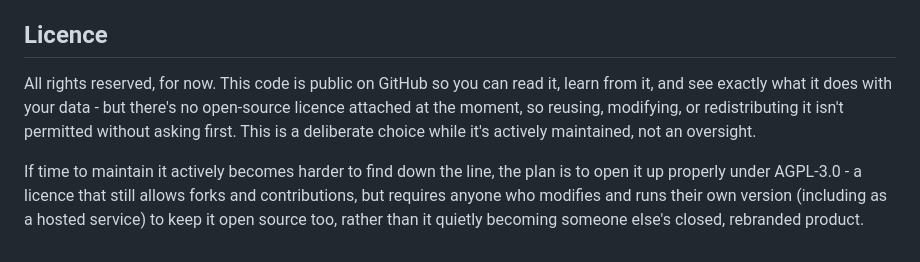
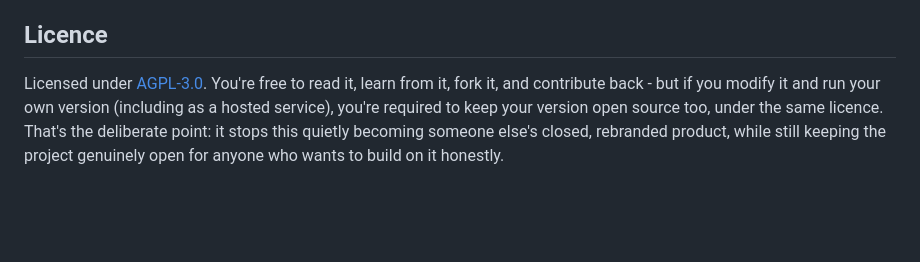
Before and after one commit to callum87-Lab/Ka-Ching, a Markdown page: README.md, the part around the change. Drawn GitHub-style; blank space fills up the shorter version.

Commit message:
Update Licence section to reflect AGPL-3.0

```diff
--- a/README.md
+++ b/README.md
@@ -629,14 +629,10 @@ open an issue.
 
 ## Licence
 
-All rights reserved, for now. This code is public on GitHub so you can read
-it, learn from it, and see exactly what it does with your data - but there's
-no open-source licence attached at the moment, so reusing, modifying, or
-redistributing it isn't permitted without asking first. This is a deliberate
-choice while it's actively maintained, not an oversight.
-
-If time to maintain it actively becomes harder to find down the line, the
-plan is to open it up properly under AGPL-3.0 - a licence that still allows
-forks and contributions, but requires anyone who modifies and runs their own
-version (including as a hosted service) to keep it open source too, rather
-than it quietly becoming someone else's closed, rebranded product.
+Licensed under [AGPL-3.0](LICENSE). You're free to read it, learn from it,
+fork it, and contribute back - but if you modify it and run your own version
+(including as a hosted service), you're required to keep your version open
+source too, under the same licence. That's the deliberate point: it stops
+this quietly becoming someone else's closed, rebranded product, while still
+keeping the project genuinely open for anyone who wants to build on it
+honestly.
```
